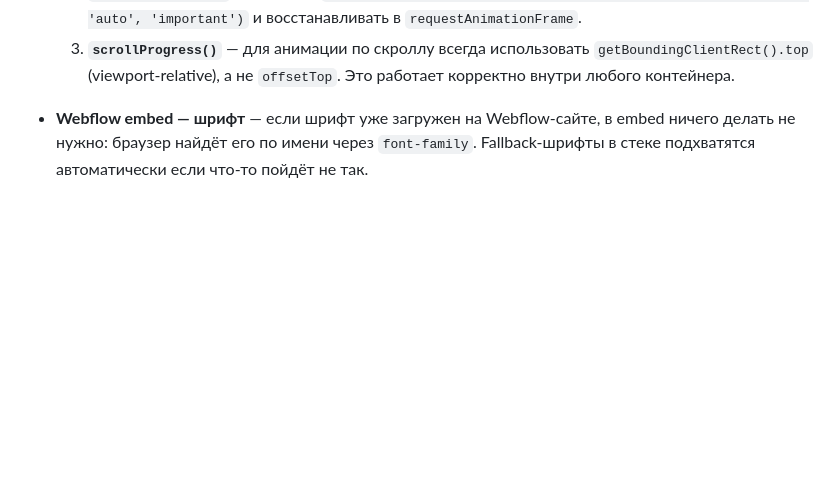
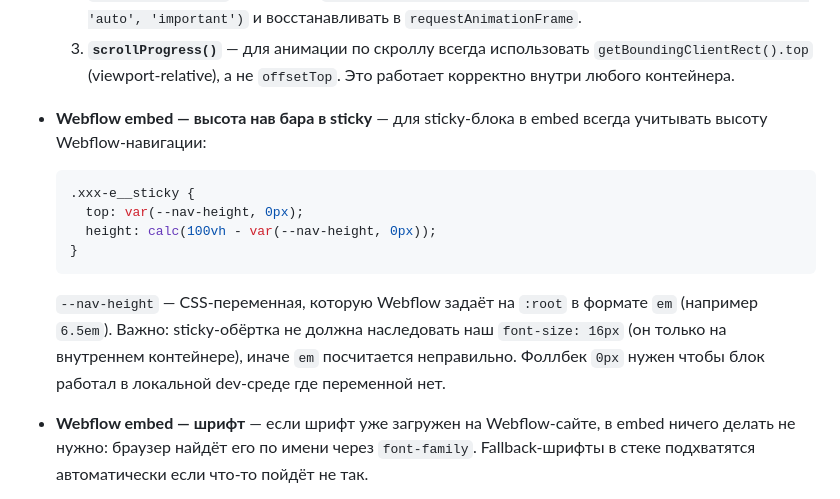
Before and after one commit to stanislavaki/birch-ai, a Markdown page: CLAUDE.md, the part around the change. Rendered like a GitHub page; blank space fills up the shorter version.

Commit message:
Add nav-height sticky rule to CLAUDE.md
Co-Authored-By: Claude Sonnet 4.6 <noreply@anthropic.com>

````diff
--- a/CLAUDE.md
+++ b/CLAUDE.md
@@ -19,6 +19,15 @@
   1. **`offsetTop` ненадёжен** — Webflow оборачивает embed в позиционированные контейнеры, поэтому `section.offsetTop` даёт смещение относительно родителя, а не документа. Для программного скролла всегда использовать `section.getBoundingClientRect().top + window.pageYOffset`.
   2. **`scroll-behavior: smooth`** — Webflow включает его глобально. Перед программным `window.scrollTo()` отключать: `document.documentElement.style.setProperty('scroll-behavior', 'auto', 'important')` и восстанавливать в `requestAnimationFrame`.
   3. **`scrollProgress()`** — для анимации по скроллу всегда использовать `getBoundingClientRect().top` (viewport-relative), а не `offsetTop`. Это работает корректно внутри любого контейнера.
+
+- **Webflow embed — высота нав бара в sticky** — для sticky-блока в embed всегда учитывать высоту Webflow-навигации:
+  ```css
+  .xxx-e__sticky {
+    top: var(--nav-height, 0px);
+    height: calc(100vh - var(--nav-height, 0px));
+  }
+  ```
+  `--nav-height` — CSS-переменная, которую Webflow задаёт на `:root` в формате `em` (например `6.5em`). Важно: sticky-обёртка не должна наследовать наш `font-size: 16px` (он только на внутреннем контейнере), иначе `em` посчитается неправильно. Фоллбек `0px` нужен чтобы блок работал в локальной dev-среде где переменной нет.
 
 - **Webflow embed — шрифт** — если шрифт уже загружен на Webflow-сайте, в embed ничего делать не нужно: браузер найдёт его по имени через `font-family`. Fallback-шрифты в стеке подхватятся автоматически если что-то пойдёт не так.
 
````
